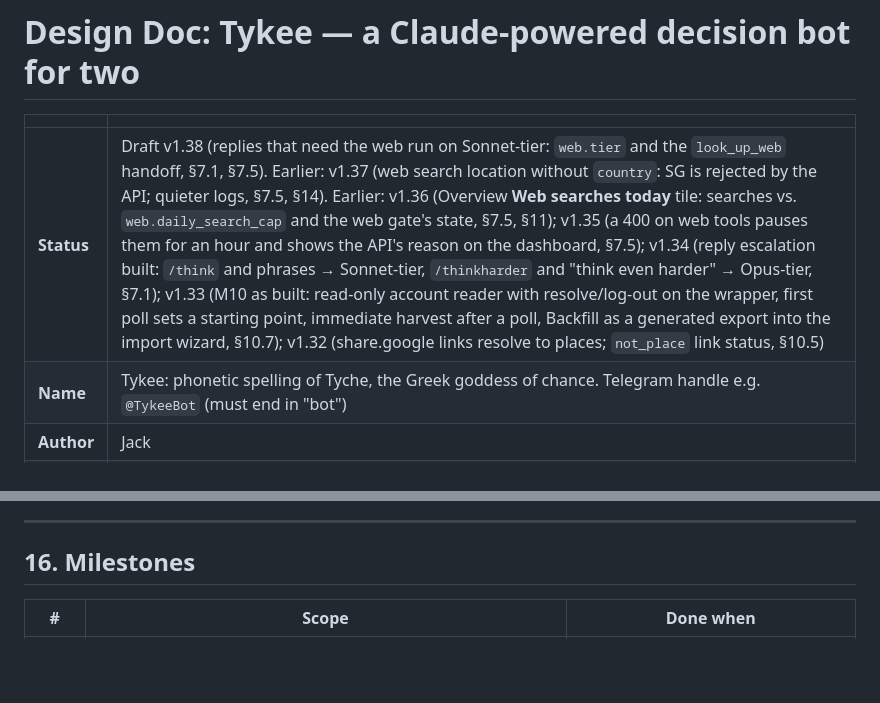
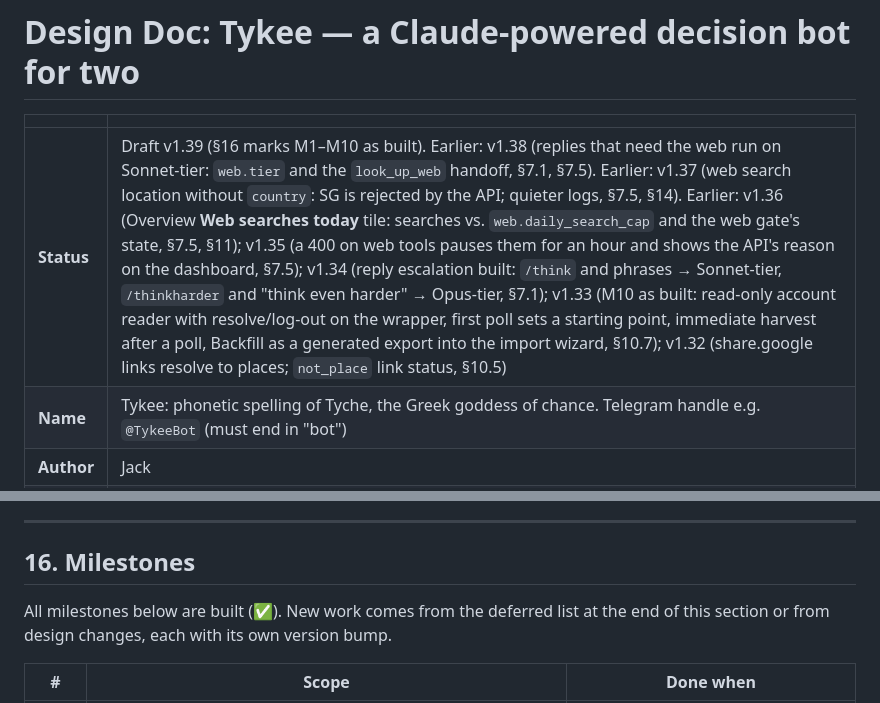
Before and after one commit to cjiefeng/tykee, a Markdown page: docs/design.md, 2 parts joined by grey strips. GitHub-like rendering; blank space fills up the shorter version.

Commit message:
docs: design v1.39 - mark M1-M10 as built in §16
Co-Authored-By: Claude Opus 5.5 <noreply@anthropic.com>

```diff
--- a/docs/design.md
+++ b/docs/design.md
@@ -2,7 +2,7 @@
 
 | | |
 |---|---|
-| **Status** | Draft v1.38 (replies that need the web run on Sonnet-tier: `web.tier` and the `look_up_web` handoff, §7.1, §7.5). Earlier: v1.37 (web search location without `country`: SG is rejected by the API; quieter logs, §7.5, §14). Earlier: v1.36 (Overview **Web searches today** tile: searches vs. `web.daily_search_cap` and the web gate's state, §7.5, §11); v1.35 (a 400 on web tools pauses them for an hour and shows the API's reason on the dashboard, §7.5); v1.34 (reply escalation built: `/think` and phrases → Sonnet-tier, `/thinkharder` and "think even harder" → Opus-tier, §7.1); v1.33 (M10 as built: read-only account reader with resolve/log-out on the wrapper, first poll sets a starting point, immediate harvest after a poll, Backfill as a generated export into the import wizard, §10.7); v1.32 (share.google links resolve to places; `not_place` link status, §10.5) |
+| **Status** | Draft v1.39 (§16 marks M1–M10 as built). Earlier: v1.38 (replies that need the web run on Sonnet-tier: `web.tier` and the `look_up_web` handoff, §7.1, §7.5). Earlier: v1.37 (web search location without `country`: SG is rejected by the API; quieter logs, §7.5, §14). Earlier: v1.36 (Overview **Web searches today** tile: searches vs. `web.daily_search_cap` and the web gate's state, §7.5, §11); v1.35 (a 400 on web tools pauses them for an hour and shows the API's reason on the dashboard, §7.5); v1.34 (reply escalation built: `/think` and phrases → Sonnet-tier, `/thinkharder` and "think even harder" → Opus-tier, §7.1); v1.33 (M10 as built: read-only account reader with resolve/log-out on the wrapper, first poll sets a starting point, immediate harvest after a poll, Backfill as a generated export into the import wizard, §10.7); v1.32 (share.google links resolve to places; `not_place` link status, §10.5) |
 | **Name** | Tykee: phonetic spelling of Tyche, the Greek goddess of chance. Telegram handle e.g. `@TykeeBot` (must end in "bot") |
 | **Author** | Jack |
 | **Date** | 2026-10-01 |
@@ -1745,5 +1745,7 @@ Both people's raw messages are sent to the Anthropic API during extraction, so b
 
 ## 16. Milestones
 
+All milestones below are built (✅). New work comes from the deferred list at the end of this section or from design changes, each with its own version bump.
+
 | # | Scope | Done when |
 |---|---|---|
```
Also changed, not shown: other parts of docs/design.md (+11 -11 lines).
